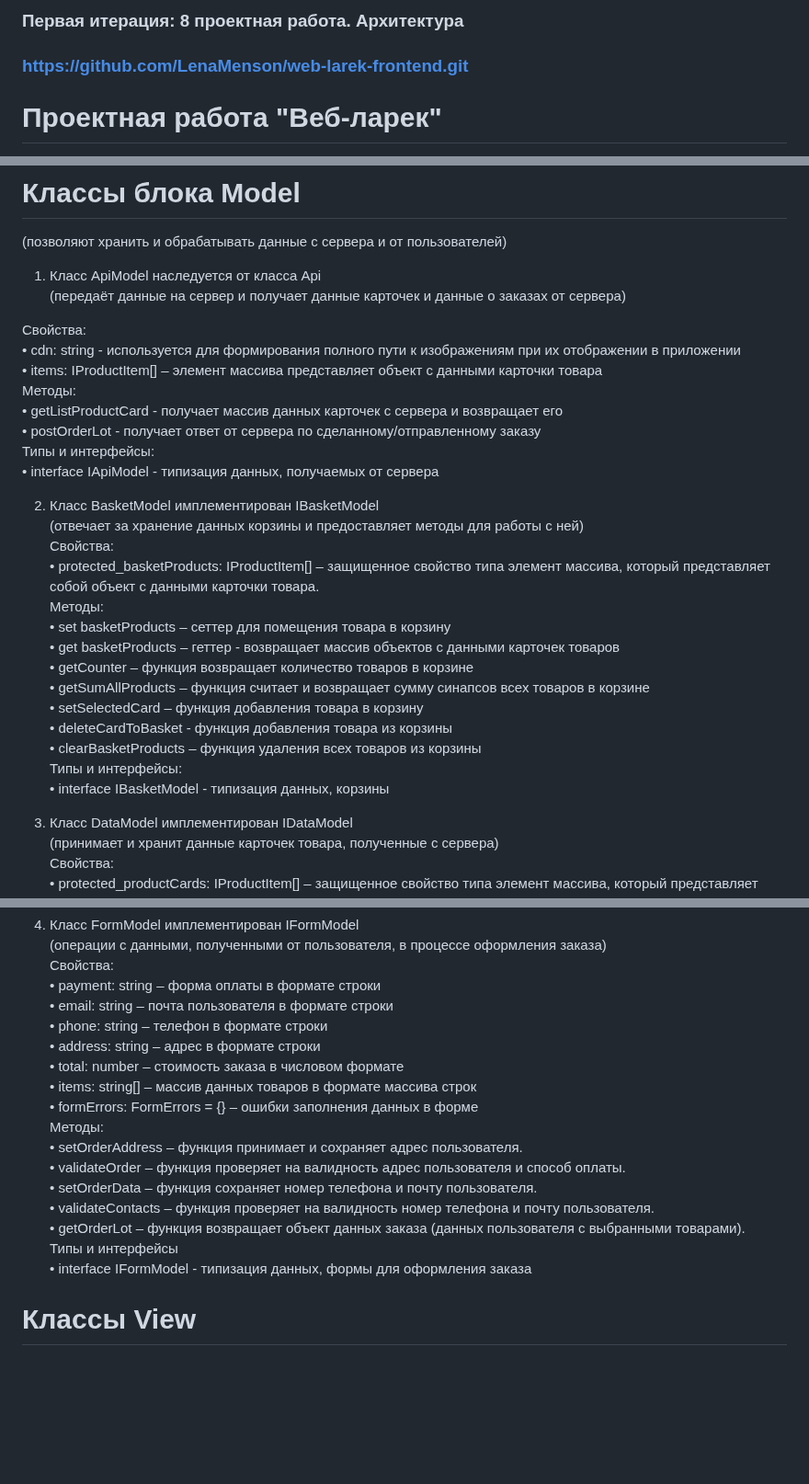
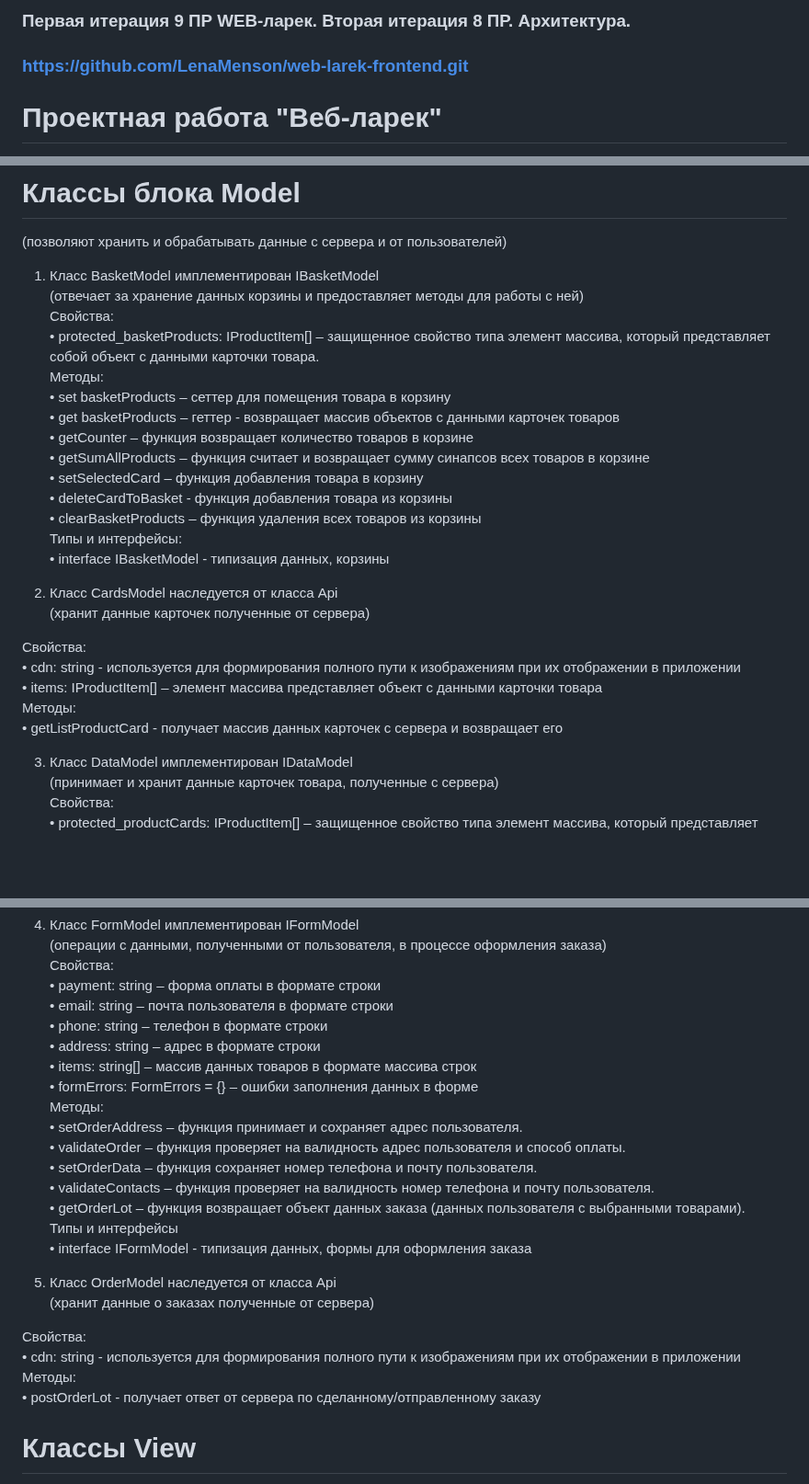
Before and after one commit to LenaMenson/web-larek-frontend, a Markdown page: README.md, 3 parts joined by grey strips. Shown at 92% size. Drawn GitHub-style; blank space fills up the shorter version.

```diff
--- a/README.md
+++ b/README.md
@@ -1,4 +1,4 @@
-### Первая итерация: 8 проектная работа. Архитектура
+### Первая итерация 9 ПР WEB-ларек. Вторая итерация 8 ПР. Архитектура.
 ### https://github.com/LenaMenson/web-larek-frontend.git
 
 # Проектная работа "Веб-ларек"
@@ -83,19 +83,7 @@
 # Классы блока Model
 (позволяют хранить и обрабатывать данные с сервера и от пользователей)
 
-1.	Класс ApiModel наследуется от класса Api
-(передаёт данные на сервер и получает данные карточек и данные о заказах от сервера)
-
-Свойства:
-•	cdn: string -  используется для формирования полного пути к изображениям при их отображении в приложении
-•	items: IProductItem[] – элемент массива представляет объект с данными карточки товара
-Методы:
-•	getListProductCard - получает массив данных карточек с сервера и возвращает его
-•	postOrderLot - получает ответ от сервера по сделанному/отправленному заказу
-Типы и интерфейсы:
-•	interface IApiModel  - типизация данных, получаемых от сервера
-
-2.	Класс BasketModel имплементирован IBasketModel
+1.	Класс BasketModel имплементирован IBasketModel
 (отвечает за хранение данных корзины и предоставляет методы для работы с ней)
 Свойства:
 •	protected_basketProducts: IProductItem[] – защищенное свойство типа элемент массива, который представляет собой объект с данными карточки товара.
@@ -109,6 +97,15 @@
 •	clearBasketProducts – функция удаления всех товаров из корзины
 Типы и интерфейсы:
 •	interface IBasketModel  - типизация данных, корзины
+
+2.	Класс CardsModel наследуется от класса Api
+(хранит данные карточек полученные от сервера)
+
+Свойства:
+•	cdn: string -  используется для формирования полного пути к изображениям при их отображении в приложении
+•	items: IProductItem[] – элемент массива представляет объект с данными карточки товара
+Методы:
+•	getListProductCard - получает массив данных карточек с сервера и возвращает его
 
 3.	Класс DataModel имплементирован IDataModel
 (принимает и хранит данные карточек товара, полученные с сервера)
@@ -129,7 +126,6 @@
 •	email: string – почта пользователя в формате строки
 •	phone: string – телефон в формате строки
 •	address: string – адрес в формате строки
-•	total: number – стоимость заказа в числовом формате
 •	items: string[] – массив данных товаров в формате массива строк
 •	formErrors: FormErrors = {} – ошибки заполнения данных в форме
 Методы:
@@ -140,6 +136,15 @@
 •	getOrderLot – функция возвращает объект данных заказа (данных пользователя с выбранными товарами).
 Типы и интерфейсы
 •	interface IFormModel  - типизация данных, формы для оформления заказа
+
+5. Класс OrderModel наследуется от класса Api
+(хранит данные о заказах полученные от сервера)
+
+Свойства:
+•	cdn: string -  используется для формирования полного пути к изображениям при их отображении в приложении
+Методы:
+•	postOrderLot - получает ответ от сервера по сделанному/отправленному заказу
+
 
 # Классы View
 (позволяют отображать элементы страницы с полученными данными, позволяют взаимодействовать с пользователем)
```
